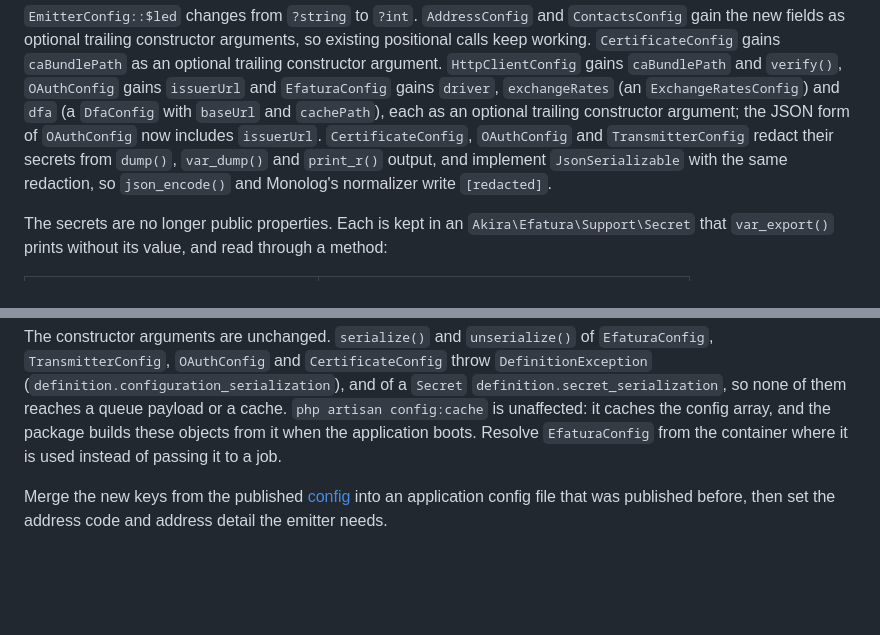
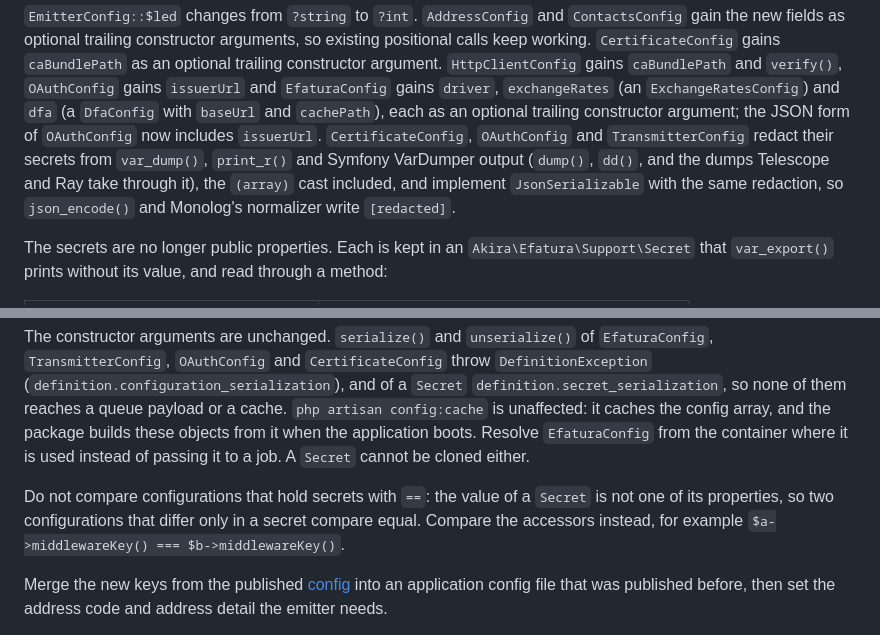
Before and after one commit to akira-io/laravel-efatura, a Markdown page: docs/19-migration.md, 2 parts joined by grey strips. Drawn GitHub-style; blank space fills up the shorter version.

Commit message:
docs(config): document var-dumper redaction and == on configurations

```diff
--- a/docs/19-migration.md
+++ b/docs/19-migration.md
@@ -262,9 +262,11 @@ arguments, so existing positional calls keep working. `CertificateConfig` gains
 `exchangeRates` (an `ExchangeRatesConfig`) and `dfa` (a `DfaConfig` with
 `baseUrl` and `cachePath`), each as an optional trailing constructor argument; the JSON form of `OAuthConfig` now
 includes `issuerUrl`. `CertificateConfig`,
-`OAuthConfig` and `TransmitterConfig` redact their secrets from `dump()`,
-`var_dump()` and `print_r()` output, and implement `JsonSerializable` with the
-same redaction, so `json_encode()` and Monolog's normalizer write `[redacted]`.
+`OAuthConfig` and `TransmitterConfig` redact their secrets from `var_dump()`,
+`print_r()` and Symfony VarDumper output (`dump()`, `dd()`, and the dumps
+Telescope and Ray take through it), the `(array)` cast included, and implement
+`JsonSerializable` with the same redaction, so `json_encode()` and Monolog's
+normalizer write `[redacted]`.
 
 The secrets are no longer public properties. Each is kept in an
 `Akira\Efatura\Support\Secret` that `var_export()` prints without its value,
@@ -283,7 +285,12 @@ a `Secret` `definition.secret_serialization`, so none of them reaches a queue
 payload or a cache. `php artisan config:cache` is unaffected: it caches the
 config array, and the package builds these objects from it when the
 application boots. Resolve `EfaturaConfig` from the container where it is used
-instead of passing it to a job.
+instead of passing it to a job. A `Secret` cannot be cloned either.
+
+Do not compare configurations that hold secrets with `==`: the value of a
+`Secret` is not one of its properties, so two configurations that differ only
+in a secret compare equal. Compare the accessors instead, for example
+`$a->middlewareKey() === $b->middlewareKey()`.
 
 Merge the new keys from the published [config](../config/efatura.php) into an
 application config file that was published before, then set the address code
```
Also changed, not shown: docs/09-transport.md (+4 -2 lines).
